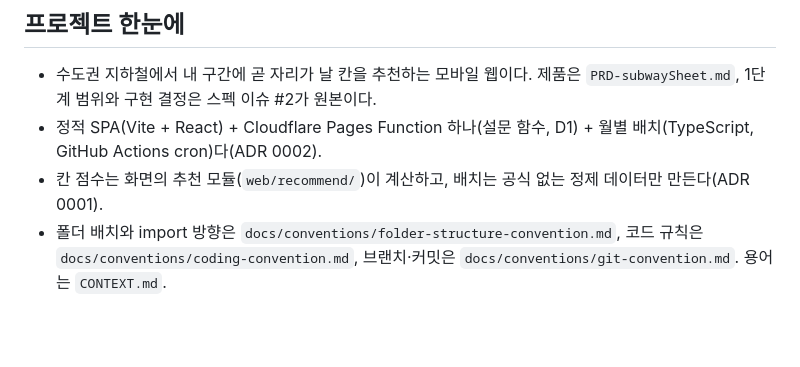
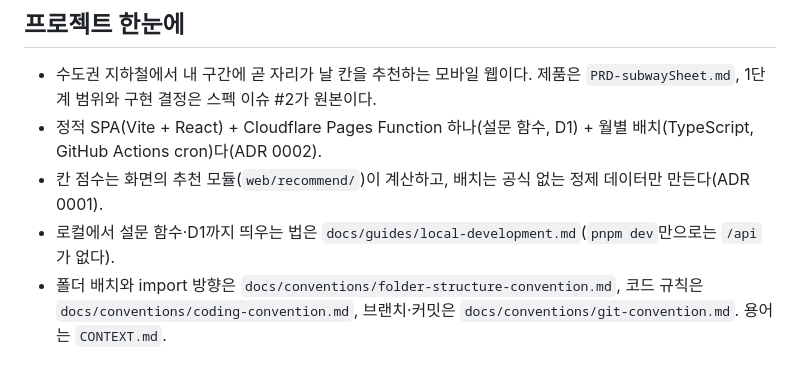
Before and after one commit to develeep/subwaySheet, a Markdown page: AGENTS.md, the part around the change. Drawn GitHub-style; blank space fills up the shorter version.

```diff
--- a/AGENTS.md
+++ b/AGENTS.md
@@ -21,6 +21,7 @@ Single-context: 루트의 `CONTEXT.md` + `docs/adr/`. See `docs/agents/domain.md
 - 수도권 지하철에서 내 구간에 곧 자리가 날 칸을 추천하는 모바일 웹이다. 제품은 `PRD-subwaySheet.md`, 1단계 범위와 구현 결정은 스펙 이슈 #2가 원본이다.
 - 정적 SPA(Vite + React) + Cloudflare Pages Function 하나(설문 함수, D1) + 월별 배치(TypeScript, GitHub Actions cron)다(ADR 0002).
 - 칸 점수는 화면의 추천 모듈(`web/recommend/`)이 계산하고, 배치는 공식 없는 정제 데이터만 만든다(ADR 0001).
+- 로컬에서 설문 함수·D1까지 띄우는 법은 `docs/guides/local-development.md`(`pnpm dev`만으로는 `/api`가 없다).
 - 폴더 배치와 import 방향은 `docs/conventions/folder-structure-convention.md`, 코드 규칙은 `docs/conventions/coding-convention.md`, 브랜치·커밋은 `docs/conventions/git-convention.md`. 용어는 `CONTEXT.md`.
 
 ## 우선순위
```
Also changed, not shown: docs/conventions/folder-structure-convention.md (+1 -1 lines), docs/guides/local-development.md (added, +79 -0 lines).
